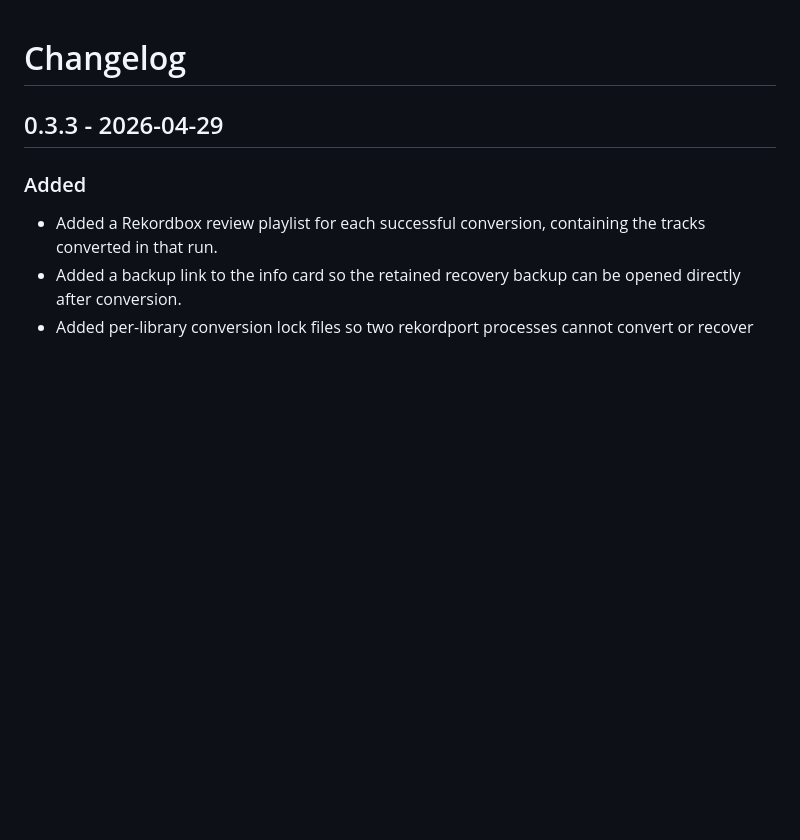
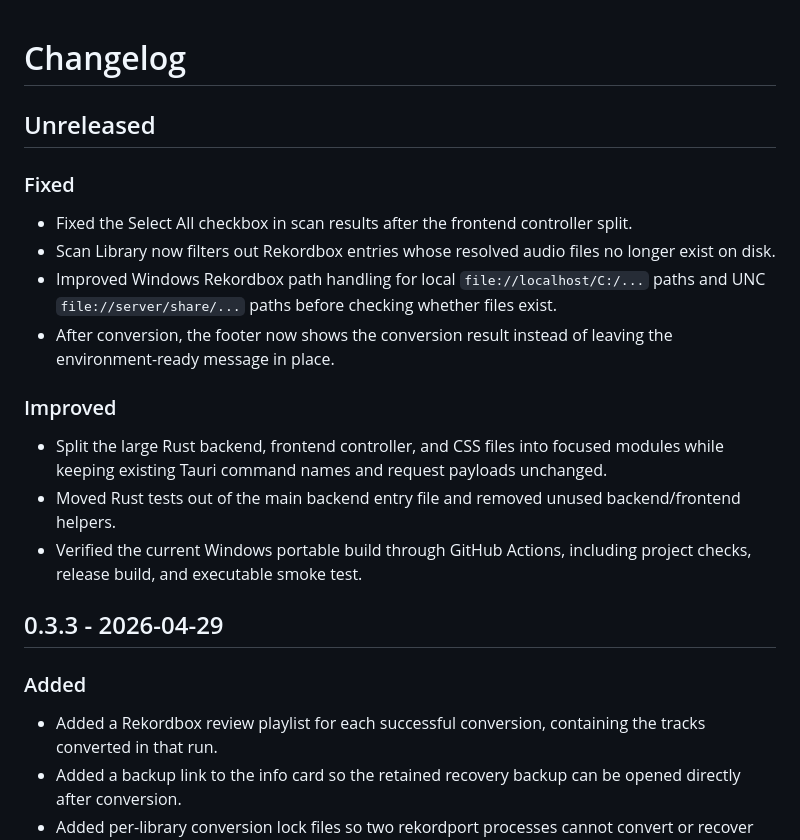
Before and after one commit to chuan-p/rekordport, a Markdown page: CHANGELOG.md, the part around the change. Rendered like a GitHub page; blank space fills up the shorter version.

Commit message:
Update changelog for module split

```diff
--- a/CHANGELOG.md
+++ b/CHANGELOG.md
@@ -1,4 +1,19 @@
 # Changelog
+
+## Unreleased
+
+### Fixed
+
+- Fixed the Select All checkbox in scan results after the frontend controller split.
+- Scan Library now filters out Rekordbox entries whose resolved audio files no longer exist on disk.
+- Improved Windows Rekordbox path handling for local `file://localhost/C:/...` paths and UNC `file://server/share/...` paths before checking whether files exist.
+- After conversion, the footer now shows the conversion result instead of leaving the environment-ready message in place.
+
+### Improved
+
+- Split the large Rust backend, frontend controller, and CSS files into focused modules while keeping existing Tauri command names and request payloads unchanged.
+- Moved Rust tests out of the main backend entry file and removed unused backend/frontend helpers.
+- Verified the current Windows portable build through GitHub Actions, including project checks, release build, and executable smoke test.
 
 ## 0.3.3 - 2026-04-29
 
```
